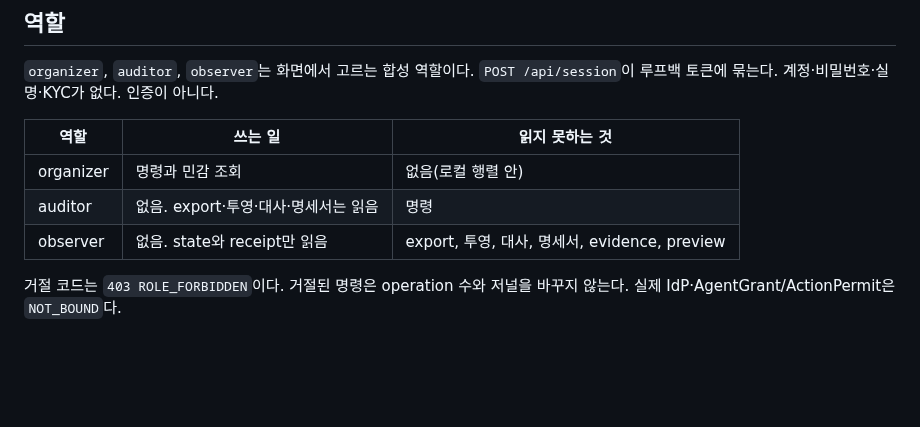
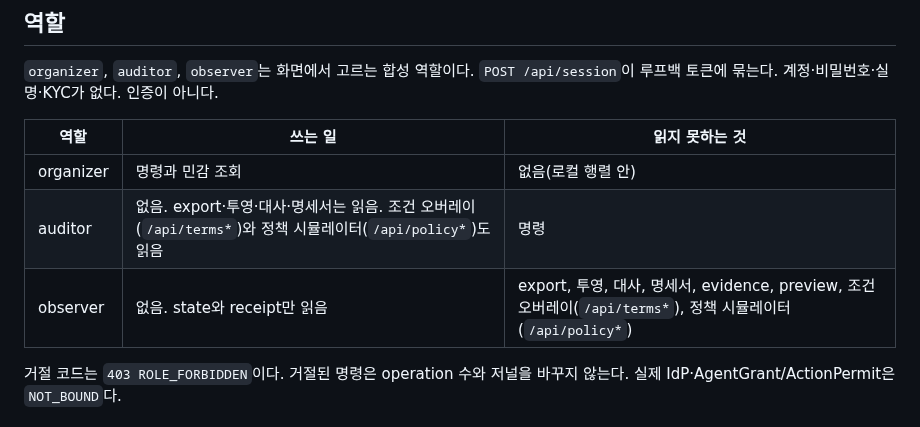
Before and after one commit to SUNBURN-Golden/KIX-CAPITAL, a Markdown page: docs/OPERATOR_HANDBOOK_KO.md, the part around the change. Drawn GitHub-style; blank space fills up the shorter version.

Commit message:
audit20-fix3: Audit@20 fix 3: Operator handbook role table omits terms/policy routes f (#23)
Build: cursor-agent grok-4.7-high (reported Grok 4.7 256K High); design: Sonnet 5.5 high (modelUsage claude-sonnet-5-5)

Co-authored-by: BeautifulMind-JT <263336091+BeautifulMind-JT@users.noreply.github.com>

```diff
--- a/docs/OPERATOR_HANDBOOK_KO.md
+++ b/docs/OPERATOR_HANDBOOK_KO.md
@@ -71,8 +71,8 @@ python3 -m capital.server --workspace ./var/capital-workspace
 | 역할 | 쓰는 일 | 읽지 못하는 것 |
 |---|---|---|
 | organizer | 명령과 민감 조회 | 없음(로컬 행렬 안) |
-| auditor | 없음. export·투영·대사·명세서는 읽음 | 명령 |
-| observer | 없음. state와 receipt만 읽음 | export, 투영, 대사, 명세서, evidence, preview |
+| auditor | 없음. export·투영·대사·명세서는 읽음. 조건 오버레이(`/api/terms*`)와 정책 시뮬레이터(`/api/policy*`)도 읽음 | 명령 |
+| observer | 없음. state와 receipt만 읽음 | export, 투영, 대사, 명세서, evidence, preview, 조건 오버레이(`/api/terms*`), 정책 시뮬레이터(`/api/policy*`) |
 
 거절 코드는 `403 ROLE_FORBIDDEN`이다. 거절된 명령은 operation 수와 저널을 바꾸지 않는다. 실제 IdP·AgentGrant/ActionPermit은 `NOT_BOUND`다.
 
```
